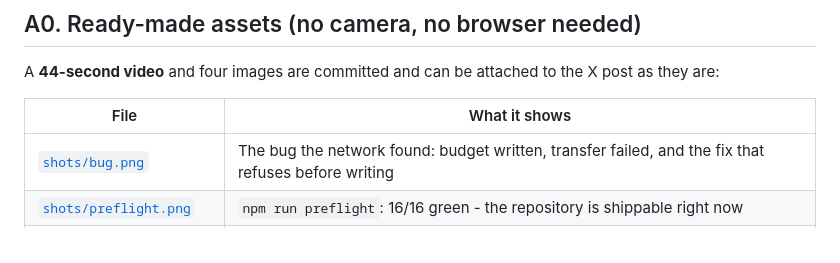
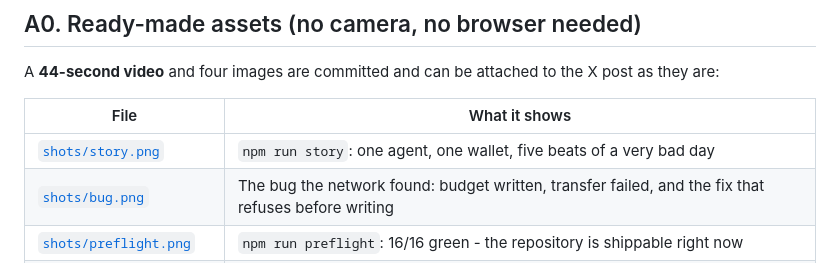
Before and after one commit to Bronxydrone/Veto, a Markdown page: docs/DEMO.md, the part around the change. Rendered like a GitHub page.

```diff
--- a/docs/DEMO.md
+++ b/docs/DEMO.md
@@ -9,6 +9,7 @@ as they are:
 
 | File | What it shows |
 |---|---|
+| [`shots/story.png`](shots/story.png) | `npm run story`: one agent, one wallet, five beats of a very bad day |
 | [`shots/bug.png`](shots/bug.png) | The bug the network found: budget written, transfer failed, and the fix that refuses before writing |
 | [`shots/preflight.png`](shots/preflight.png) | `npm run preflight`: 16/16 green - the repository is shippable right now |
 | [`shots/mvp.png`](shots/mvp.png) | `npm run mvp`: the whole product on one screen - five decisions and a verified audit chain |
```
Also changed, not shown: README.md (+17 -0 lines), docs/shots/story.png (added), 4 other files.
